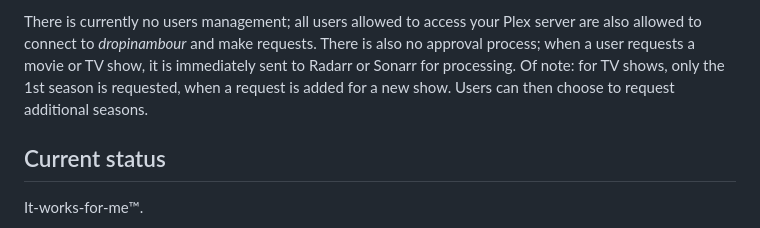
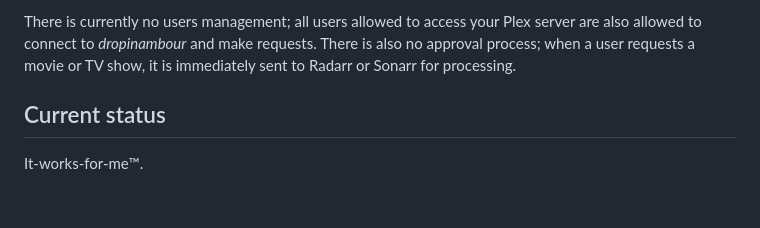
Before and after one commit to gboudreau/dropinambour, a Markdown page: README.md, the part around the change. GitHub-like rendering; blank space fills up the shorter version.

```diff
--- a/README.md
+++ b/README.md
@@ -8,7 +8,6 @@ It will send email notifications to the requester, once the media has been downl
 
 There is currently no users management; all users allowed to access your Plex server are also allowed to connect to *dropinambour* and make requests.
 There is also no approval process; when a user requests a movie or TV show, it is immediately sent to Radarr or Sonarr for processing.
-Of note: for TV shows, only the 1st season is requested, when a request is added for a new show. Users can then choose to request additional seasons.
 
 ## Current status
 
```
